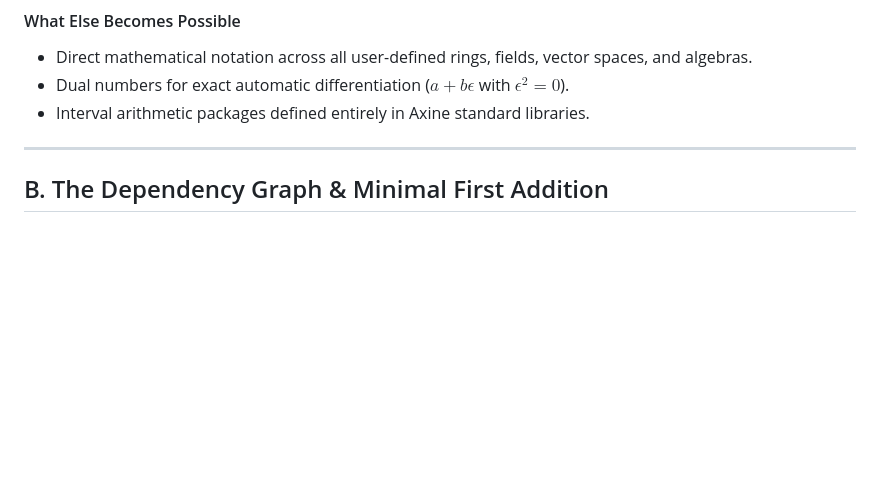
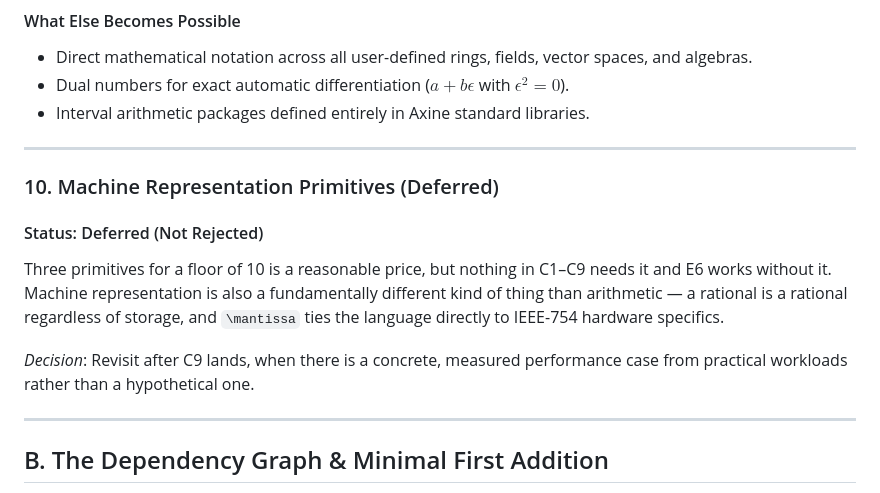
Before and after one commit to tuco3k/axine, a Markdown page: docs/CAPABILITY_ASSESSMENT.md, the part around the change. Drawn GitHub-style; blank space fills up the shorter version.

Commit message:
docs: document C10 machine representation primitives as deferred

```diff
--- a/docs/CAPABILITY_ASSESSMENT.md
+++ b/docs/CAPABILITY_ASSESSMENT.md
@@ -312,6 +312,15 @@ The ability to bind standard arithmetic and algebraic operators (`+`, `-`, `*`,
 - Direct mathematical notation across all user-defined rings, fields, vector spaces, and algebras.
 - Dual numbers for exact automatic differentiation ($a + b\epsilon$ with $\epsilon^2 = 0$).
 - Interval arithmetic packages defined entirely in Axine standard libraries.
+
+---
+
+### 10. Machine Representation Primitives (Deferred)
+
+#### Status: Deferred (Not Rejected)
+Three primitives for a floor of 10 is a reasonable price, but nothing in C1–C9 needs it and E6 works without it. Machine representation is also a fundamentally different kind of thing than arithmetic — a rational is a rational regardless of storage, and `\mantissa` ties the language directly to IEEE-754 hardware specifics.
+
+*Decision*: Revisit after C9 lands, when there is a concrete, measured performance case from practical workloads rather than a hypothetical one.
 
 ---
 
```
